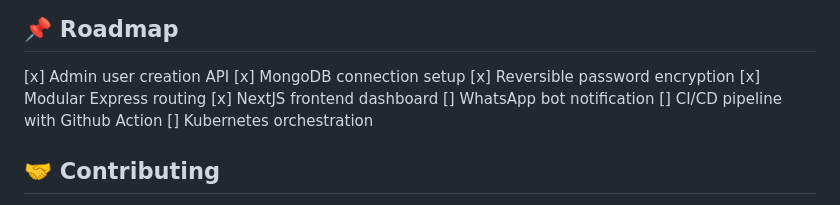
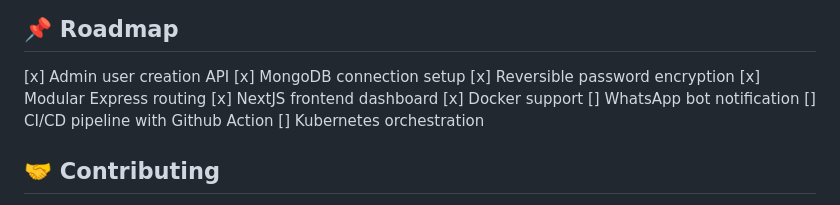
Before and after one commit to da-imran/jiran-tetangga, a Markdown page: README.md, the part around the change. Drawn GitHub-style.

```diff
--- a/README.md
+++ b/README.md
@@ -99,6 +99,7 @@ npm run dev
 [x] Reversible password encryption </br>
 [x] Modular Express routing </br>
 [x] NextJS frontend dashboard </br>
+[x] Docker support
 [] WhatsApp bot notification </br>
 [] CI/CD pipeline with Github Action </br>
 [] Kubernetes orchestration </br>
```
